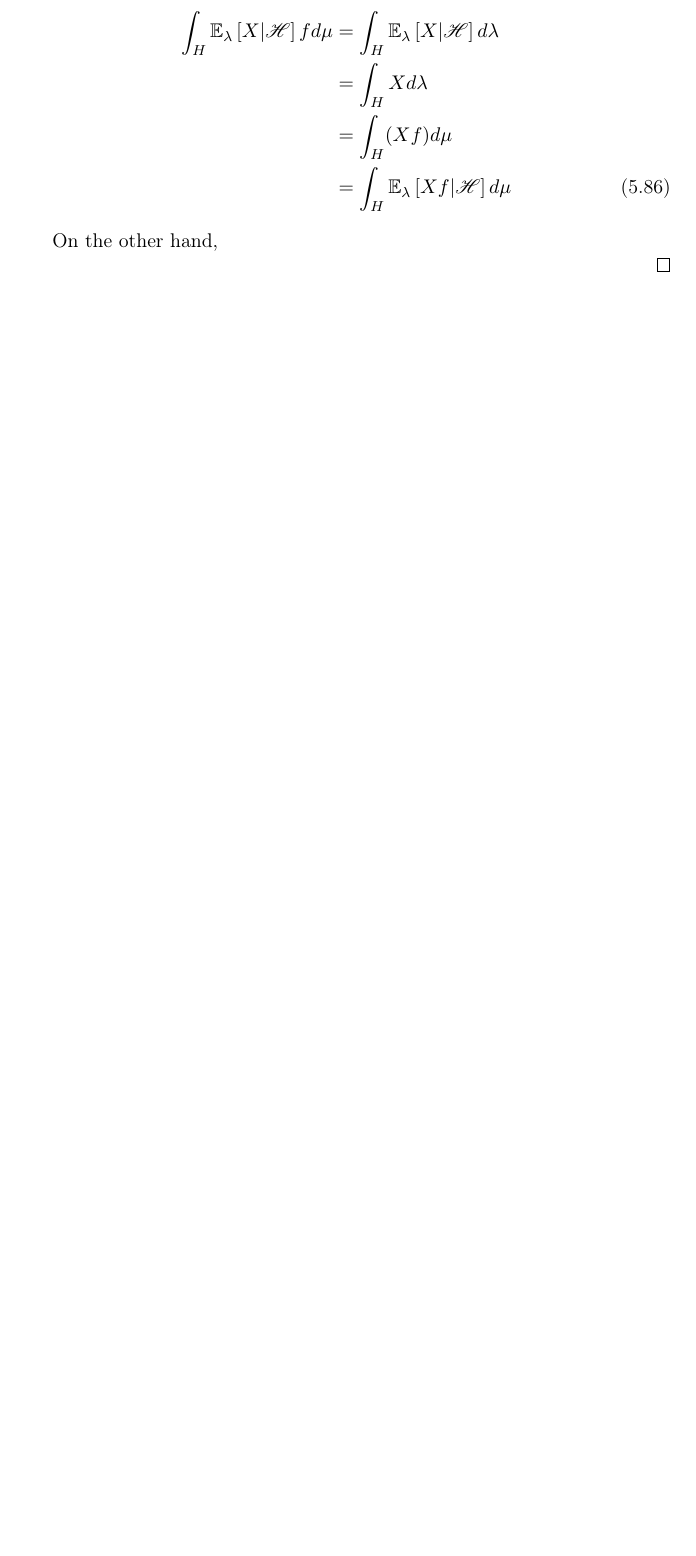
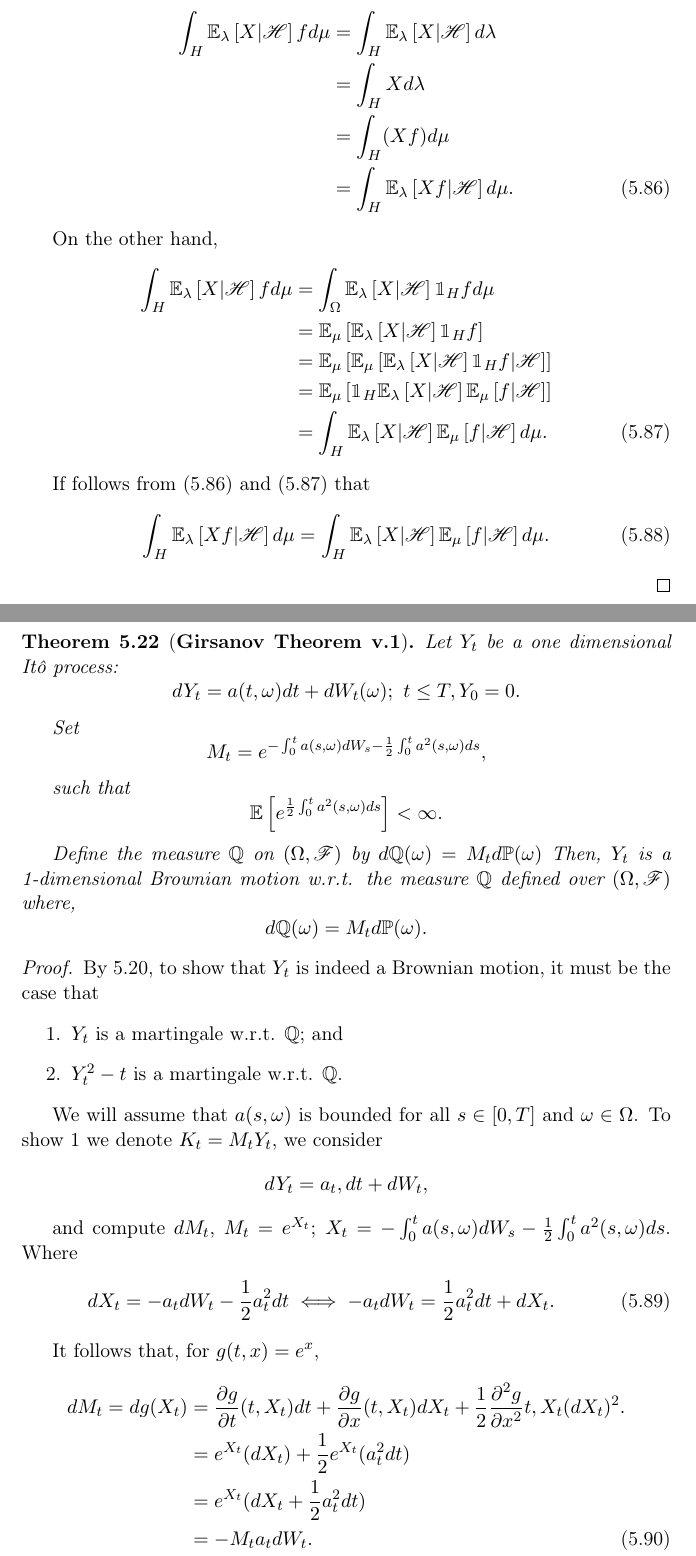
Before and after one commit to gerdm/TGMAFFIRO, a LaTeX thesis (thesis/TGMAFFIRO.tex, which reads misc/commands.tex, thesis/chapters/ch5.tex): part of page 67 of 78 before the commit and two parts of pages 67 and 68 of 80 after it, the two joined at a grey line, cut so that both start at the same text, the shorter picture padded with empty space. Compiled offline with pdfLaTeX.

Commit message:
edit ch.5: girsanov pt1

```diff
--- a/misc/commands.tex
+++ b/misc/commands.tex
@@ -11,6 +11,8 @@
 \newcommand{\ind}{\mathbbm{1}}
 % F: Sigma Algebra
 \newcommand{\salgF}{\mathscr{F}}
+% H: Sigma Algebra
+\newcommand{\salgH}{\mathscr{H}}
 % Probability P (P measure)
 \newcommand{\Pm}{\mathbb{P}}
 % Probability Q (Q measure)
--- a/thesis/chapters/ch5.tex
+++ b/thesis/chapters/ch5.tex
@@ -651,8 +651,68 @@ Noting the final boundary condition and (\ref{eqproof:feynman_kac_exp}),
 		\int_H \ExpMeasure{\lambda}{X|\mathscr H} fd\mu &= \int_H \ExpMeasure{\lambda}{X|\mathscr H} d\lambda\nonumber\\
 		&= \int_H X d\lambda\nonumber \\
 		&= \int_H (Xf)d\mu\nonumber \\
-		&= \int_H \ExpMeasure{\lambda}{Xf|\mathscr H} d\mu
+		&= \int_H \ExpMeasure{\lambda}{Xf|\mathscr H} d\mu. \label{eqproof:expectation_two_measures1}
 	\end{align}
 
 On the other hand,
+\begin{align}
+	\int_H \ExpMeasure{\lambda}{X|\salgH} fd\mu &= \int_\Omega \ExpMeasure{\lambda}{X|\salgH}\ind_H f d\mu\nonumber\\
+	&= \ExpMeasure{\mu}{\ExpMeasure{\lambda}{X|\salgH}\ind_H f}\nonumber\\
+	&= \ExpMeasure{\mu}{\ExpMeasure{\mu}{\ExpMeasure{\lambda}{X|\salgH}\ind_H f | \salgH}}\nonumber\\
+	&= \ExpMeasure{\mu}{\ind_H\ExpMeasure{\lambda}{X|\salgH} \ExpMeasure{\mu}{f | \salgH}}\nonumber\\
+	&= \int_H \ExpMeasure{\lambda}{X|\salgH} \ExpMeasure{\mu}{f | \salgH} d\mu.\label{eqproof:expectation_two_measures2}
+\end{align}
 
+If follows from (\ref{eqproof:expectation_two_measures1}) and (\ref{eqproof:expectation_two_measures2}) that
+\begin{equation}
+  \int_H \ExpMeasure{\lambda}{Xf|\mathscr H} d\mu = \int_H \ExpMeasure{\lambda}{X|\salgH} \ExpMeasure{\mu}{f | \salgH} d\mu.
+\end{equation}
+\end{proof}
+\begin{theorem}[\textbf{Girsanov Theorem v.1}]
+	Let $Y_t$ be a one dimensional It\^o process:
+	\[
+		dY_t = a(t, \omega) dt + dW_t(\omega); \ t \leq T, Y_0 = 0.
+	\]
+
+Set
+\[
+	M_t = e^{-\int_0^t a(s,\omega) dW_s - \frac{1}{2}\int_0^t a^2(s,\omega) ds},
+\]
+
+% TODO: Prove that the following condition guarantees that the last equation is a martingale.
+such that
+\[
+	\Exp{e^{\frac{1}{2}\int_0^t a^2(s,\omega) ds}} < \infty.
+\]
+
+Define the measure $\Qm$ on $(\Omega,\salgF)$ by $d\Qm(\omega) = M_t d\Pm(\omega)$
+Then, $Y_t$ is a 1-dimensional Brownian motion w.r.t. the measure $\Qm$ defined over $(\Omega,\salgF)$ where,
+\[
+	d\Qm(\omega) = M_t d\Pm(\omega).
+\]
+\end{theorem}
+
+\begin{proof}
+By \ref{th:levy_brownian motion}, to show that $Y_t$ is indeed a Brownian motion, it must be the case that
+\begin{enumerate}
+	\item $Y_t$ is a martingale w.r.t. $\Qm$; and \label{eqproof:girsv1_1}
+	\item $Y_t^2 - t$ is a martingale w.r.t. $\Qm$. \label{eqproof:girsv1_2}
+\end{enumerate}
+
+We will assume that $a(s,\omega)$ is bounded for all $s\in[0,T]$ and $\omega\in\Omega$. To show \ref{eqproof:girsv1_1} we denote $K_t = M_t Y_t$, we consider
+\[
+	dY_t = a_t, dt + dW_t,
+\]
+
+and compute $dM_t$, $M_t = e^{X_t}$; $X_t = -\int_0^t a(s,\omega) dW_s - \frac{1}{2}\int_0^t a^2(s,\omega) ds$. Where
+\begin{equation}
+  dX_t = -a_t dW_t - \frac{1}{2}a^2_t dt \iff -a_tdW_t = \frac{1}{2}a^2_tdt + dX_t.
+\end{equation}
+
+It follows that, for $g(t, x) = e^x$,
+\begin{align}
+	dM_t = dg(X_t) &= \partialwrt{g}{t}{(t, X_t)} dt + \partialwrt{g}{x}{(t, X_t)} dX_t + \frac{1}{2}\partialwrt[2]{g}{x}{t, X_t} (dX_t)^2. \nonumber \\
+	&= e^{X_t} (dX_t) + \frac{1}{2}e^{X_t}(a^2_t dt) \nonumber \\
+	&= e^{X_t}(dX_t + \frac{1}{2}a^2_t dt) \nonumber \\
+	&= -M_ta_tdW_t.
+\end{align}
@@ -658,0 +724,2 @@ On the other hand,
+		&= Y_t(-M_ta_tdW_t) + + M_t(a_t, dt + dW_t) + (-M_ta_tdW_t))(a_t, dt + dW_t)\nonumber \\
+		&= M_t(-Y_t a_t dW_t + a_t dt + dW_t - a^2_tdW_tdt - a_t dt) \nonumber \\
@@ -658,0 +749,4 @@ On the other hand,
+	dG(t,\omega) &= \partialwrt{g}{t}{(t,Y_t)} dt + \partialwrt{g}{x}{(t,Y_t)} (dY_t) + \frac{1}{2}\partialwrt{g}{x}{(t,Y_t)}(dY_t)^2\nonumber\\
+	&= -dt + 2Y_t dY_t + (dY_t) ^2 \nonumber \\
+	&= -dt + 2Y_t dY_t + dt \nonumber \\
+	&= 2Y_t(a_t, dt + dW_t).
```
Also changed, not shown: thesis/TGMAFFIRO.tex (+0 -2 lines), thesis/chapters/ch5.tex (52 more changed lines).
